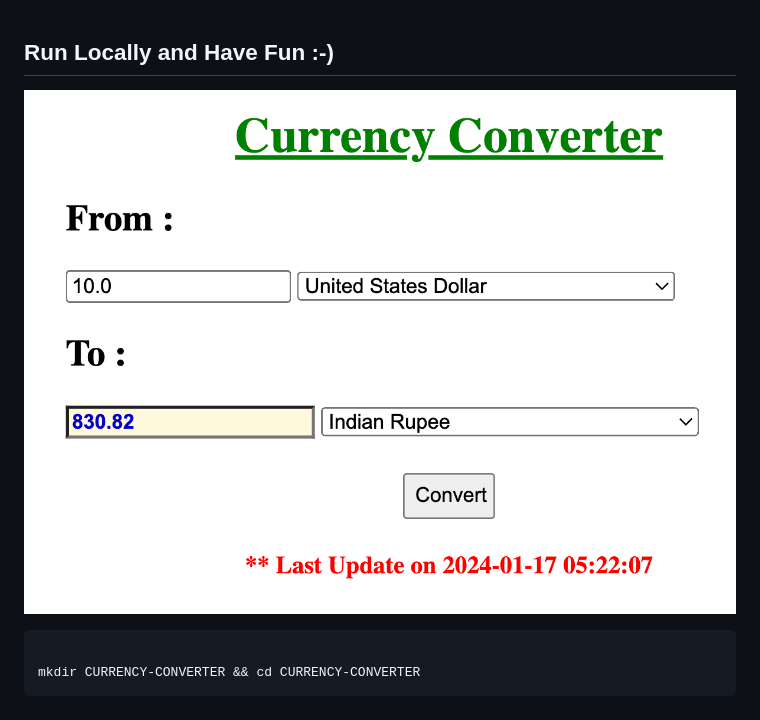
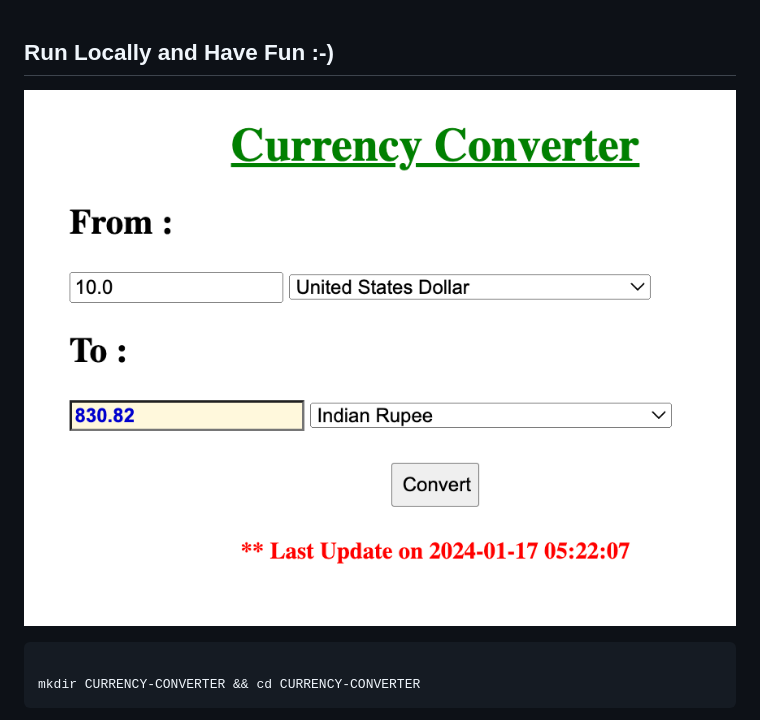
Before and after one commit to sachnaror/CURRENCY-CONVERTER, a Markdown page: README.md, the part around the change. GitHub-like rendering; pictures changed too: image-3.png (added).

Commit message:
typing commit message is most boring part

```diff
--- a/README.md
+++ b/README.md
@@ -3,7 +3,7 @@
 
 
 
-![Alt text](image-2.png)
+![Alt text](image-3.png)
 
 
 
```
